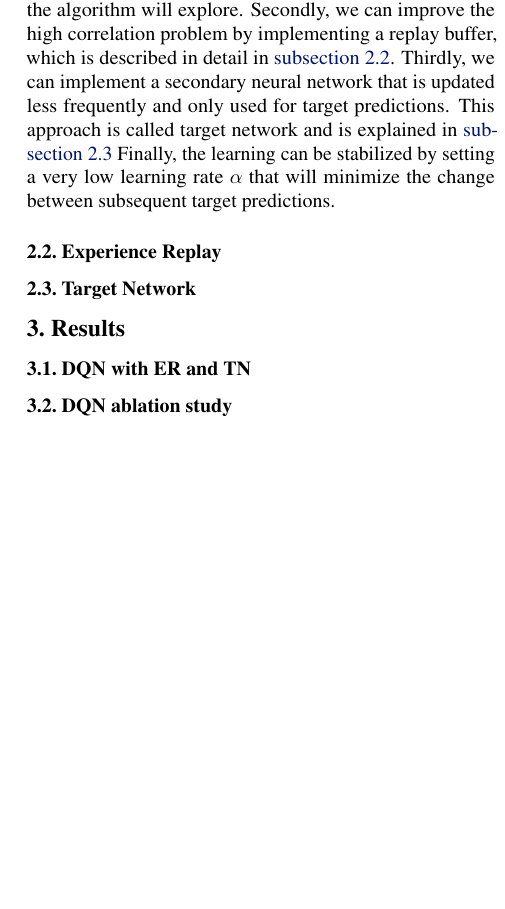
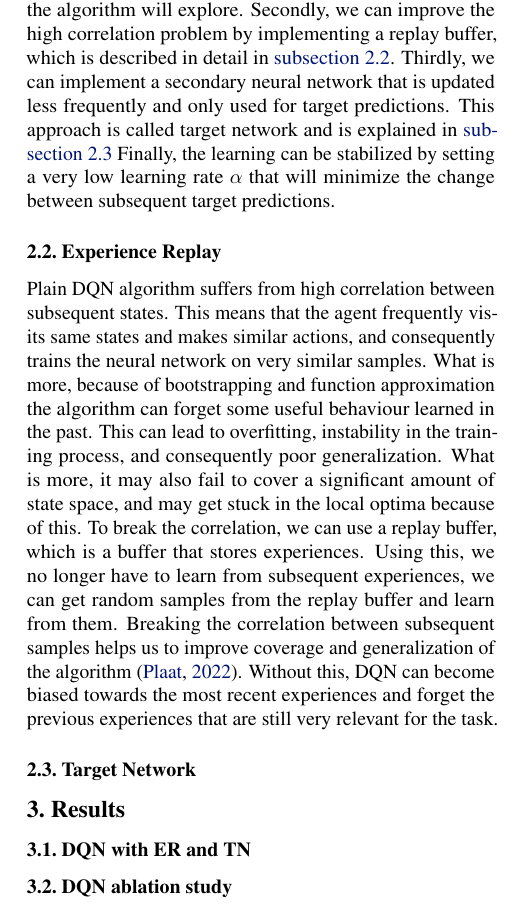
Before and after one commit to tomanci/RL_A2, a LaTeX paper (report/main.tex): part of one column of page 3 of 4, cut so that both start at the same text, the shorter picture padded with empty space. Compiled offline with pdfLaTeX.

Commit message:
Add experience replay text

```diff
--- a/report/main.tex
+++ b/report/main.tex
@@ -238,6 +238,21 @@ subsequent target predictions.
 \subsection{Experience Replay}
 \label{subsec:experience-replay}
 
+Plain DQN algorithm suffers from high correlation between subsequent states.
+This means that the agent frequently visits same states and makes similar actions,
+and consequently trains the neural network on very similar samples.
+What is more, because of bootstrapping and function approximation the algorithm can forget some useful behaviour learned in the past.
+This can lead to overfitting, instability in the training process, and consequently poor generalization.
+What is more, it may also fail to cover a significant amount of state space, and may get stuck
+in the local optima because of this.
+To break the correlation, we can use a replay buffer, which is a buffer that stores experiences.
+Using this, we no longer have to learn from subsequent experiences, we can get random samples from the replay buffer
+and learn from them.
+Breaking the correlation between subsequent samples helps us to improve coverage and generalization of the algorithm~\cite{DBLP:books/sp/Plaat22}.
+Without this, DQN can become biased towards the most recent experiences and forget the previous experiences
+that are still very relevant for the task.
+
+
 \subsection{Target Network}
 \label{subsec:target-network}
 
```
